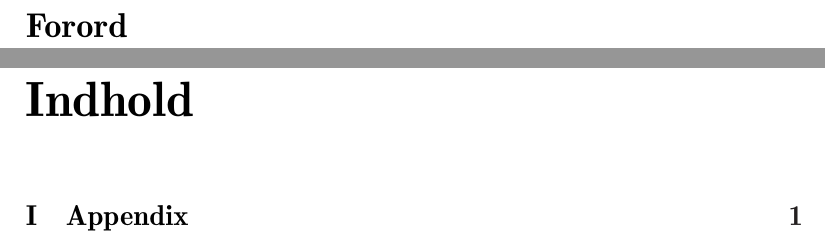
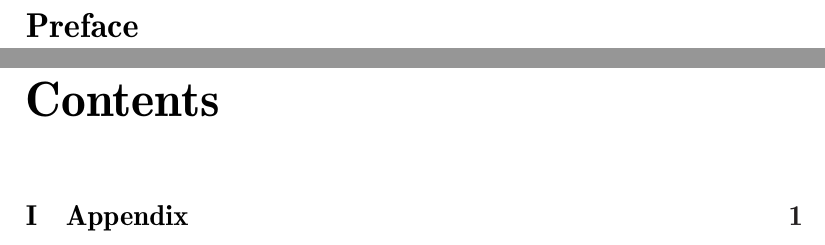
Before and after one commit to Thalmann/swf613-rapport, a LaTeX document (main.tex, which reads setup/preamble.tex): two parts of pages 5 and 6 of 8, joined at a grey line, cut at the place of the change. Compiled offline with pdfLaTeX.

Commit message:
changed language

```diff
--- a/main.tex
+++ b/main.tex
@@ -33,7 +33,7 @@
 \setcounter{page}{4}
 \setcounter{secnumdepth}{3}
 
-\newcommand{\prefaceHeaderName}{Forord}
+\newcommand{\prefaceHeaderName}{Preface}
 \section*{\prefaceHeaderName}
 \input{frontmatter/forord.tex}
 
--- a/setup/preamble.tex
+++ b/setup/preamble.tex
@@ -1,7 +1,7 @@
 % Document class, language and encoding setup
-\documentclass[a4paper,12pt,danish]{report}
+\documentclass[a4paper,12pt,english]{report}
 
-\usepackage[danish]{babel}
+\usepackage[english]{babel}
 \usepackage[utf8]{inputenc}
 \usepackage[T1]{fontenc}
 % Fixing the font issue
```
Also changed, not shown: main.pdf.
